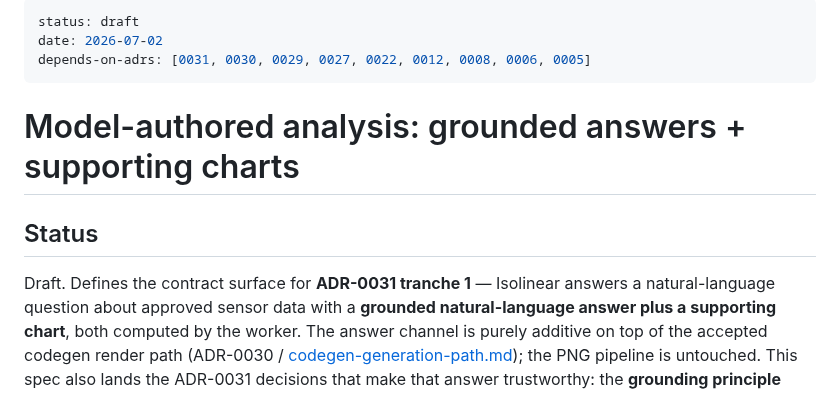
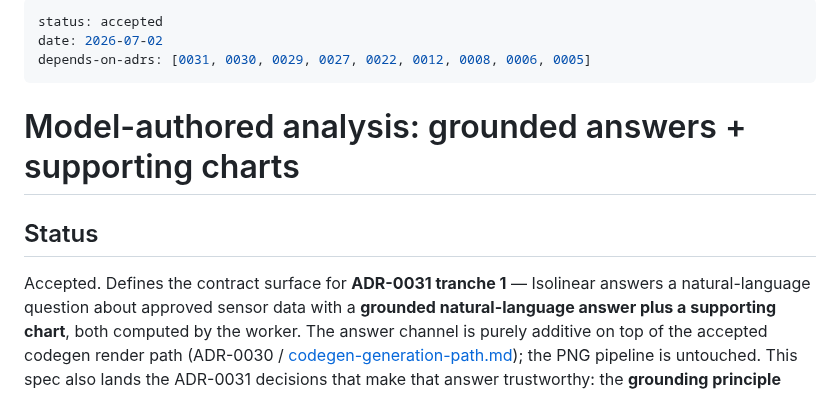
Before and after one commit to colinwinslow/Isolinear, a Markdown page: docs/specs/model-authored-analysis.md, the part around the change. Rendered like a GitHub page.

```diff
--- a/docs/specs/model-authored-analysis.md
+++ b/docs/specs/model-authored-analysis.md
@@ -1,5 +1,5 @@
 ---
-status: draft
+status: accepted
 date: 2026-07-02
 depends-on-adrs: [0031, 0030, 0029, 0027, 0022, 0012, 0008, 0006, 0005]
 ---
@@ -8,7 +8,7 @@ depends-on-adrs: [0031, 0030, 0029, 0027, 0022, 0012, 0008, 0006, 0005]
 
 ## Status
 
-Draft. Defines the contract surface for **ADR-0031 tranche 1** — Isolinear
+Accepted. Defines the contract surface for **ADR-0031 tranche 1** — Isolinear
 answers a natural-language question about approved sensor data with a **grounded
 natural-language answer plus a supporting chart**, both computed by the worker.
 The answer channel is purely additive on top of the accepted codegen render path
```
Also changed, not shown: bdd/model-authored-analysis/model-authored-analysis-bdd.md (+1 -1 lines), docs/specs/README.md (+1 -1 lines).
